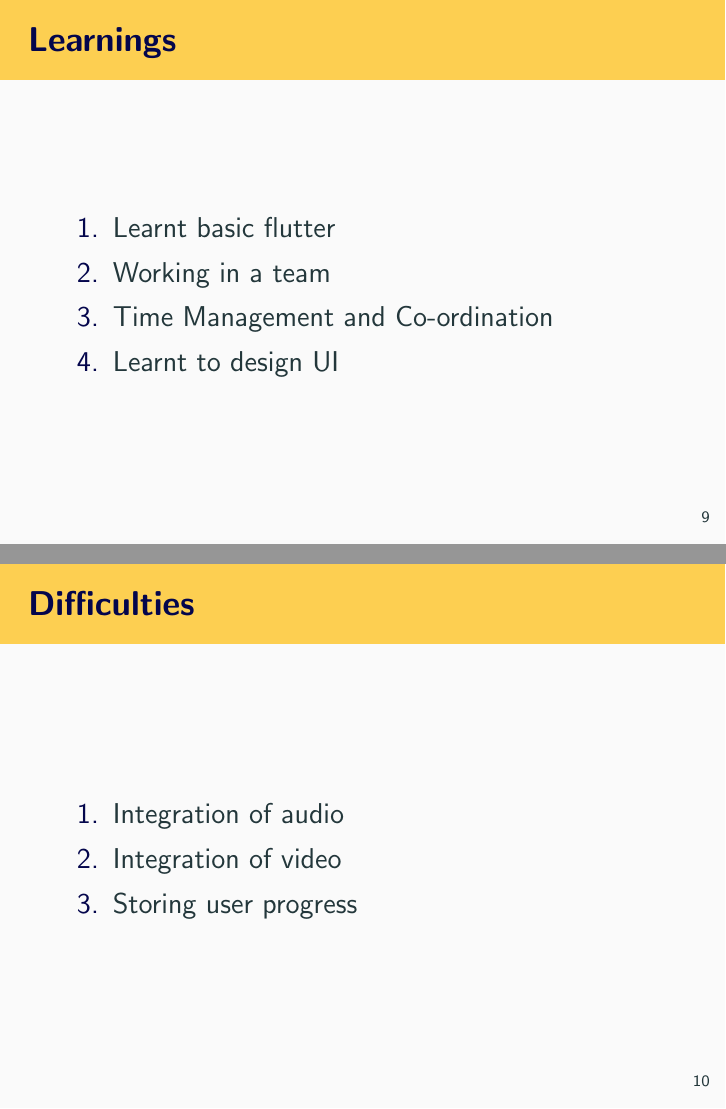
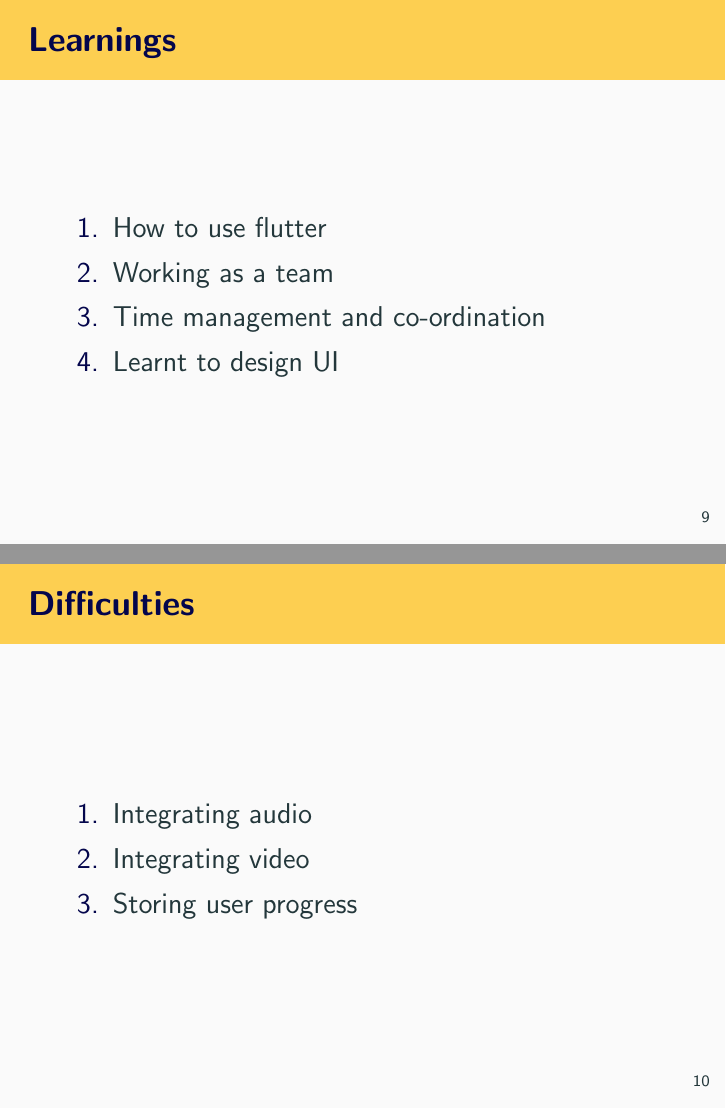
Before and after one commit to Rishika-7/the-infanzia-series, LaTeX slides (Presentation/tis.tex): pages 24 and 25 of 26, joined at a grey line. Compiled offline with pdfLaTeX.

Commit message:
Updated Presentation

```diff
--- a/Presentation/tis.tex
+++ b/Presentation/tis.tex
@@ -95,17 +95,17 @@
 
 \begin{frame}{Learnings}
     \begin{enumerate}
-        \item Learnt basic flutter
-        \item Working in a team
-        \item Time Management and Co-ordination
+        \item How to use flutter
+        \item Working as a team
+        \item Time management and co-ordination
         \item Learnt to design UI
     \end{enumerate}
 \end{frame}
 
 \begin{frame}{Difficulties}
     \begin{enumerate}
-        \item Integration of audio
-        \item Integration of video
+        \item Integrating audio
+        \item Integrating video
         \item Storing user progress
     \end{enumerate}
 \end{frame}
```
Also changed, not shown: Presentation/tis.pdf, Presentation/tis.tex (2 more changed lines), 1 other file.
